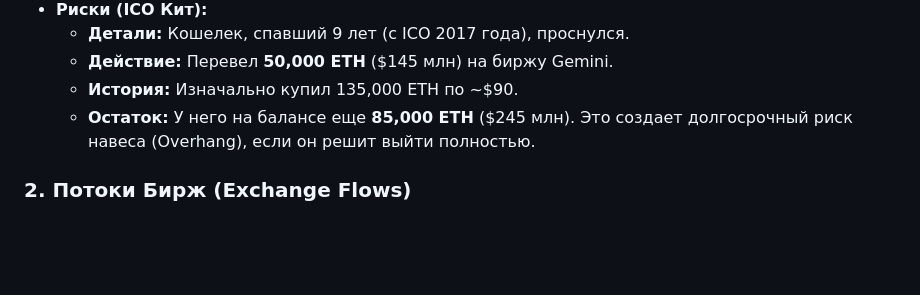
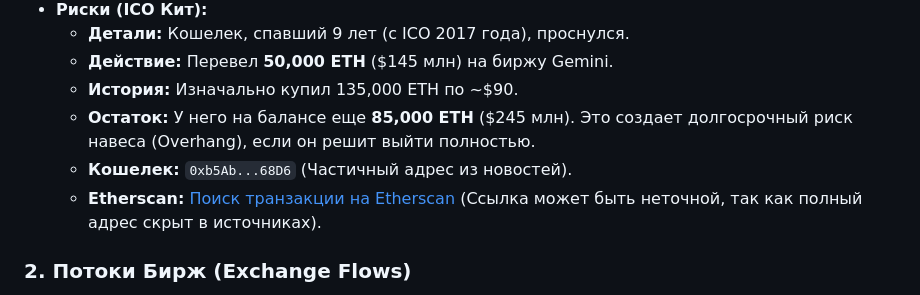
Before and after one commit to xgtnsk/eth-analysis-feb-2026, a Markdown page: technical_analysis_report.md, the part around the change. GitHub-like rendering; blank space fills up the shorter version.

Commit message:
Add partial whale address and Etherscan search link

```diff
--- a/technical_analysis_report.md
+++ b/technical_analysis_report.md
@@ -16,6 +16,8 @@ Ethereum в данный момент находится в фазе консо
     *   **Действие:** Перевел **50,000 ETH** ($145 млн) на биржу Gemini.
     *   **История:** Изначально купил 135,000 ETH по ~$90.
     *   **Остаток:** У него на балансе еще **85,000 ETH** ($245 млн). Это создает долгосрочный риск навеса (Overhang), если он решит выйти полностью.
+    *   **Кошелек:** `0xb5Ab...68D6` (Частичный адрес из новостей).
+    *   **Etherscan:** [Поиск транзакции на Etherscan](https://etherscan.io/txs?a=0xb5Ab72d68D6) (Ссылка может быть неточной, так как полный адрес скрыт в источниках).
 
 ### 2. Потоки Бирж (Exchange Flows)
 *   **Рекордно низкие резервы:** Общее количество ETH на биржах находится на минимумах с 2016 года (~16.3 млн ETH). Дефицит ликвидности (Supply Shock) может привести к резкому росту цены при появлении спроса.
```
